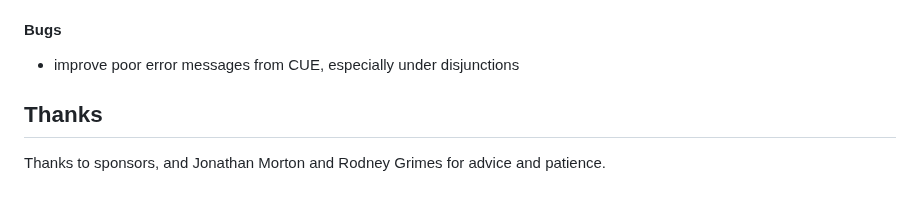
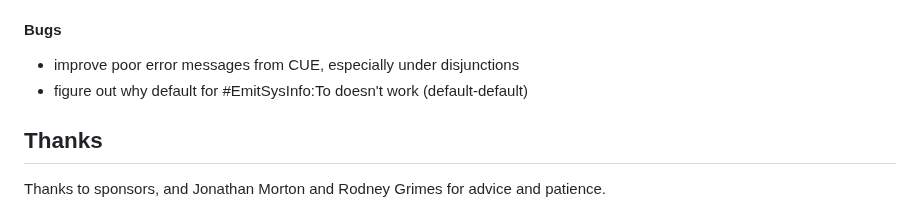
Before and after one commit to heistp/antler, a Markdown page: README.md, the part around the change. GitHub-like rendering.

Commit message:
add minor bug to README

```diff
--- a/README.md
+++ b/README.md
@@ -142,6 +142,7 @@ formats, and supporting platforms other than Linux.
 #### Bugs
 
 - improve poor error messages from CUE, especially under disjunctions
+- figure out why default for #EmitSysInfo:To doesn't work (default-default)
 
 ## Thanks
 
```
